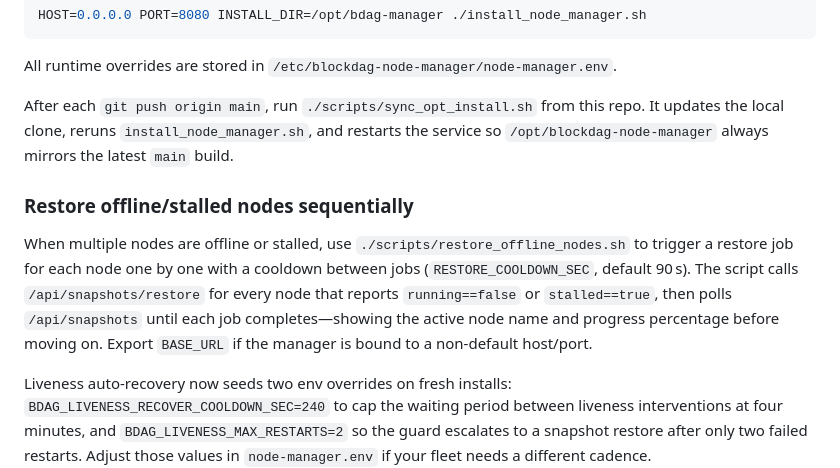
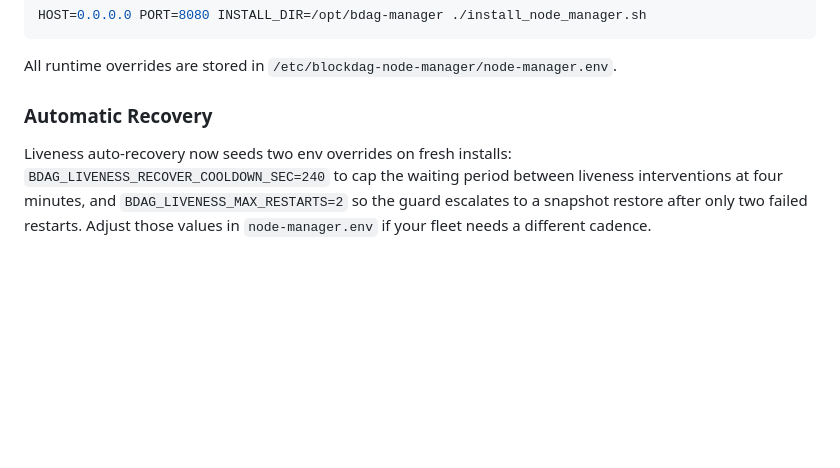
Before and after one commit to murat-taskaynatan/Blockdag-Node-Manager, a Markdown page: README.md, the part around the change. Rendered like a GitHub page; blank space fills up the shorter version.

```diff
--- a/README.md
+++ b/README.md
@@ -127,11 +127,7 @@ HOST=0.0.0.0 PORT=8080 INSTALL_DIR=/opt/bdag-manager ./install_node_manager.sh
 
 All runtime overrides are stored in `/etc/blockdag-node-manager/node-manager.env`.
 
-After each `git push origin main`, run `./scripts/sync_opt_install.sh` from this repo. It updates the local clone, reruns `install_node_manager.sh`, and restarts the service so `/opt/blockdag-node-manager` always mirrors the latest `main` build.
-
-### Restore offline/stalled nodes sequentially
-
-When multiple nodes are offline or stalled, use `./scripts/restore_offline_nodes.sh` to trigger a restore job for each node one by one with a cooldown between jobs (`RESTORE_COOLDOWN_SEC`, default 90 s). The script calls `/api/snapshots/restore` for every node that reports `running==false` or `stalled==true`, then polls `/api/snapshots` until each job completes—showing the active node name and progress percentage before moving on. Export `BASE_URL` if the manager is bound to a non-default host/port.
+### Automatic Recovery
 
 Liveness auto-recovery now seeds two env overrides on fresh installs: `BDAG_LIVENESS_RECOVER_COOLDOWN_SEC=240` to cap the waiting period between liveness interventions at four minutes, and `BDAG_LIVENESS_MAX_RESTARTS=2` so the guard escalates to a snapshot restore after only two failed restarts. Adjust those values in `node-manager.env` if your fleet needs a different cadence.
 
```
